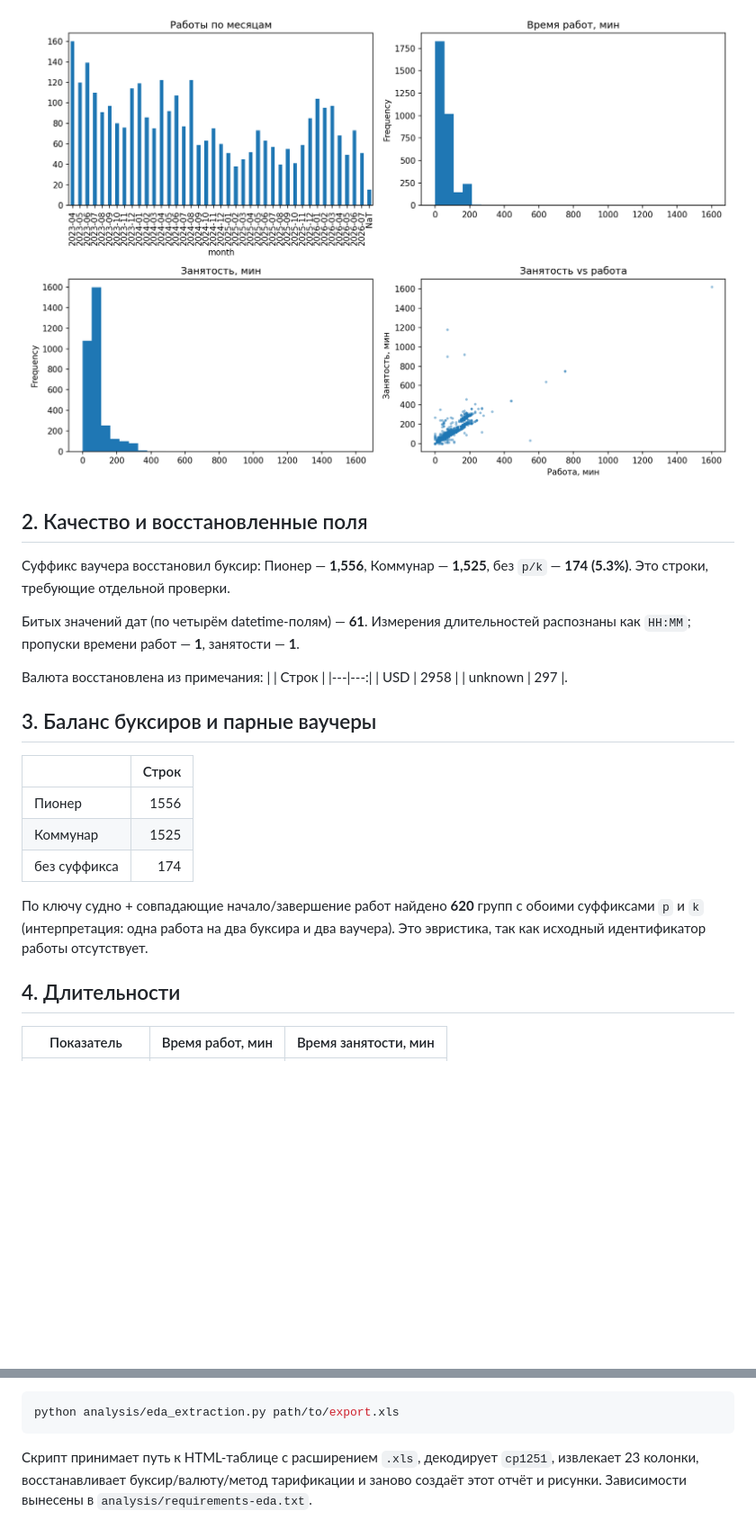
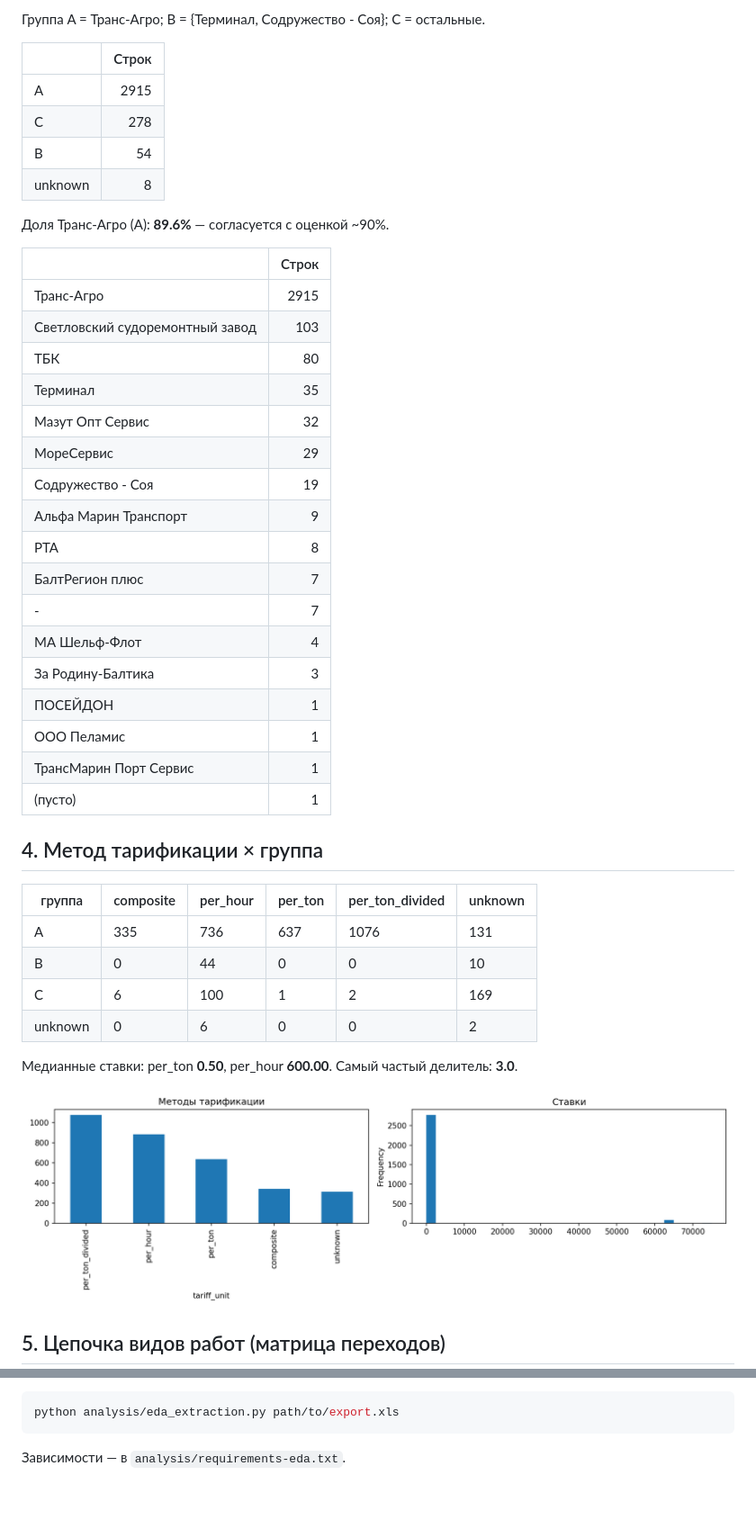
Before and after one commit to AntonYurkovskiy/doc_auto_handling, a Markdown page: analysis/eda_report.md, 2 parts joined by grey strips. Shown at 90% size. Drawn GitHub-style; pictures changed too: analysis/figures/overview.png, analysis/figures/tariffs.png; blank space fills up the shorter version.

Commit message:
EDA на целой выгрузке: вид работ, агент/группы, цепочка переходов
Co-Authored-By: Devin AI <158243242+devin-ai-integration[bot]@users.noreply.github.com>

````diff
--- a/analysis/eda_report.md
+++ b/analysis/eda_report.md
@@ -76,26 +43,46 @@
-![Обзор](figures/overview.png)
-
-## 2. Качество и восстановленные поля
-
-Суффикс ваучера восстановил буксир: Пионер — **1,556**, Коммунар — **1,525**, без `p/k` — **174 (5.3%)**. Это строки, требующие отдельной проверки.
-
-Битых значений дат (по четырём datetime-полям) — **61**. Измерения длительностей распознаны как `HH:MM`; пропуски времени работ — **1**, занятости — **1**.
-
-Валюта восстановлена из примечания: | | Строк |
-|---|---:|
-| USD | 2958 |
-| unknown | 297 |.
-
-## 3. Баланс буксиров и парные ваучеры
+Группа A = Транс-Агро; B = {Терминал, Содружество - Соя}; C = остальные.
 
 | | Строк |
 |---|---:|
-| Пионер | 1556 |
-| Коммунар | 1525 |
-| без суффикса | 174 |
+| A | 2915 |
+| C | 278 |
+| B | 54 |
+| unknown | 8 |
 
-По ключу судно + совпадающие начало/завершение работ найдено **620** групп с обоими суффиксами `p` и `k` (интерпретация: одна работа на два буксира и два ваучера). Это эвристика, так как исходный идентификатор работы отсутствует.
+Доля Транс-Агро (A): **89.6%** — согласуется с оценкой ~90%.
 
-## 4. Длительности
+| | Строк |
+|---|---:|
+| Транс-Агро | 2915 |
+| Светловский судоремонтный завод | 103 |
+| ТБК | 80 |
+| Терминал | 35 |
+| Мазут Опт Сервис | 32 |
+| МореСервис | 29 |
+| Содружество - Соя | 19 |
+| Альфа Марин Транспорт | 9 |
+| РТА | 8 |
+| БалтРегион плюс | 7 |
+| - | 7 |
+| МА Шельф-Флот | 4 |
+| За Родину-Балтика | 3 |
+| ПОСЕЙДОН | 1 |
+| ООО Пеламис | 1 |
+| ТрансМарин Порт Сервис | 1 |
+| (пусто) | 1 |
 
-| Показатель | Время работ, мин | Время занятости, мин |
+## 4. Метод тарификации × группа
+
+| группа | composite | per_hour | per_ton | per_ton_divided | unknown |
+|---|---|---|---|---|---|
+| A | 335 | 736 | 637 | 1076 | 131 |
+| B | 0 | 44 | 0 | 0 | 10 |
+| C | 6 | 100 | 1 | 2 | 169 |
+| unknown | 0 | 6 | 0 | 0 | 2 |
+
+Медианные ставки: per_ton **0.50**, per_hour **600.00**. Самый частый делитель: **3.0**.
+
+![Тарификация](figures/tariffs.png)
+
+## 5. Цепочка видов работ (матрица переходов)
+
@@ -161,4 +174,4 @@ GRT: медиана **19549 t**, Q1–Q3 **3618–23456 t**, диапазон **
 python analysis/eda_extraction.py path/to/export.xls
 ```
 
-Скрипт принимает путь к HTML-таблице с расширением `.xls`, декодирует `cp1251`, извлекает 23 колонки, восстанавливает буксир/валюту/метод тарификации и заново создаёт этот отчёт и рисунки. Зависимости вынесены в `analysis/requirements-eda.txt`.
+Зависимости — в `analysis/requirements-eda.txt`.
````
Also changed, not shown: other parts of analysis/eda_report.md (+88 -95 lines), analysis/figures/transitions.png (added), 1 other file.
